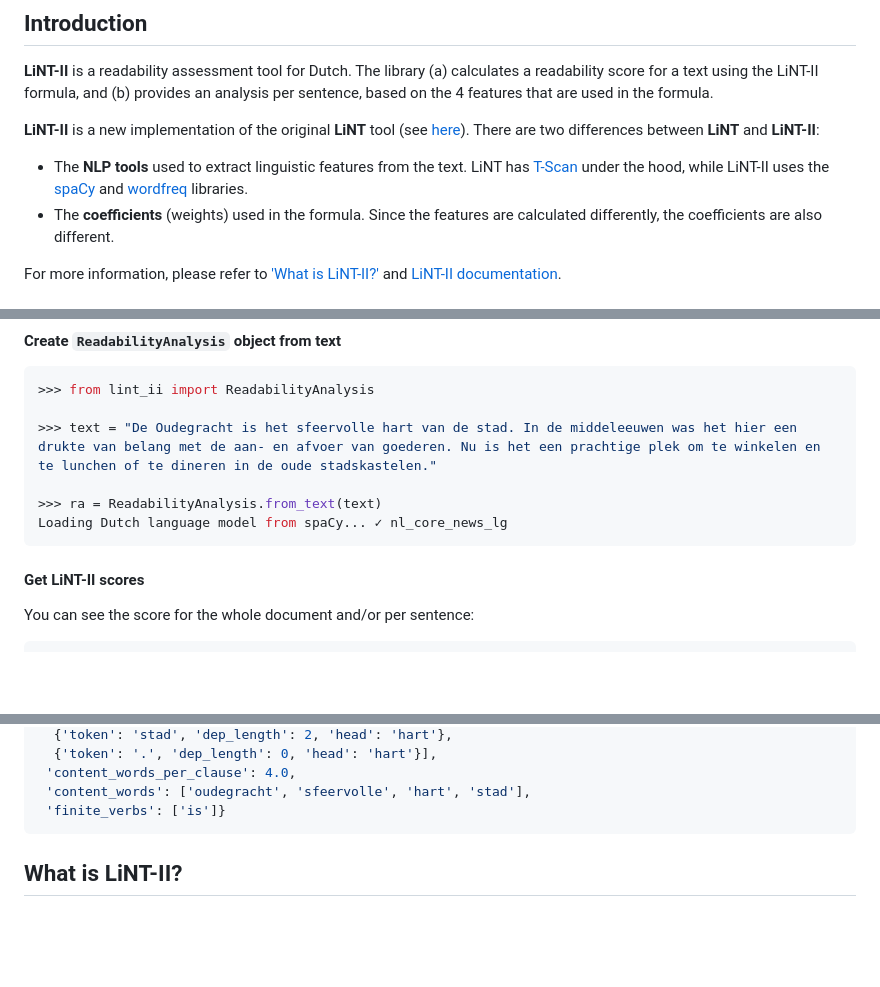
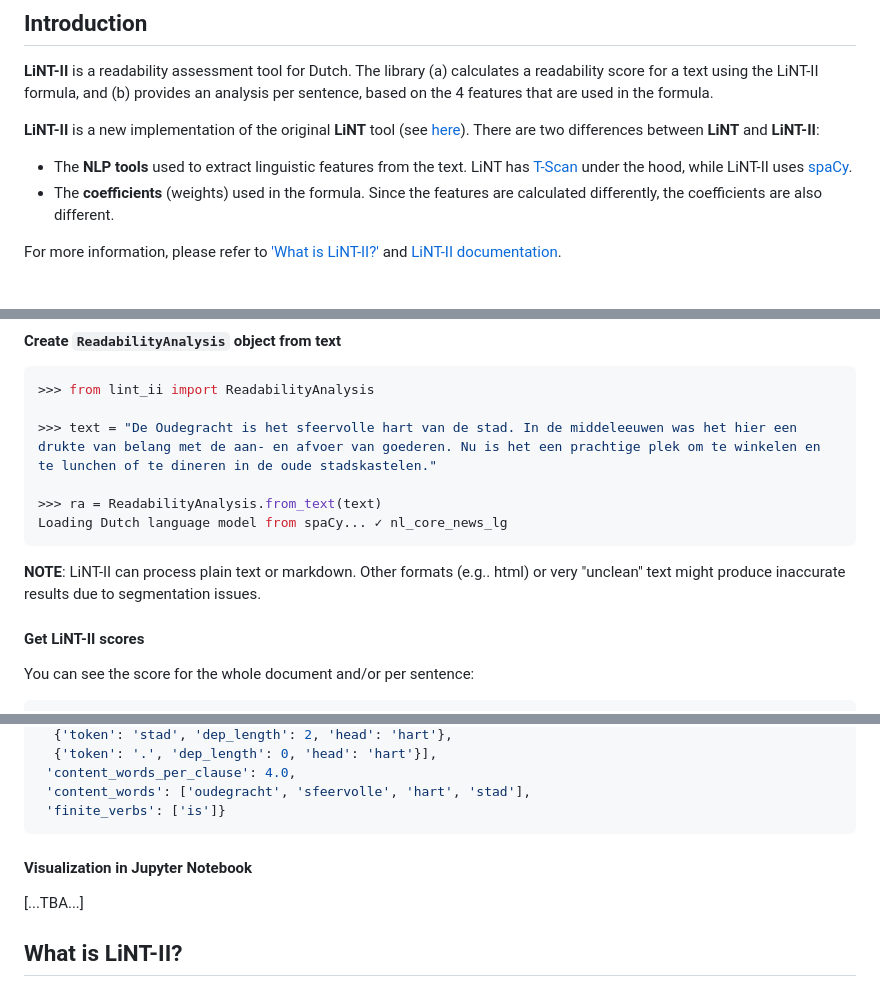
Before and after one commit to vanboefer/lint_ii, a Markdown page: README.md, 3 parts joined by grey strips. Drawn GitHub-style; blank space fills up the shorter version.

Commit message:
chore: documentation (wip)

````diff
--- a/README.md
+++ b/README.md
@@ -15,7 +15,7 @@
 
 **LiNT-II** is a new implementation of the original **LiNT** tool (see [here](#original-lint)). There are two differences between **LiNT** and **LiNT-II**:
 
-- The **NLP tools** used to extract linguistic features from the text. LiNT has [T-Scan](https://github.com/CentreForDigitalHumanities/tscan) under the hood, while LiNT-II uses the [spaCy](https://spacy.io/) and [wordfreq](https://github.com/rspeer/wordfreq) libraries.
+- The **NLP tools** used to extract linguistic features from the text. LiNT has [T-Scan](https://github.com/CentreForDigitalHumanities/tscan) under the hood, while LiNT-II uses [spaCy](https://spacy.io/).
 - The **coefficients** (weights) used in the formula. Since the features are calculated differently, the coefficients are also different.
 
 For more information, please refer to ['What is LiNT-II?'](#what-is-lint-ii) and [LiNT-II documentation]().
@@ -40,6 +40,8 @@ python -m spacy download nl_core_news_lg
 >>> ra = ReadabilityAnalysis.from_text(text)
 Loading Dutch language model from spaCy... ✓ nl_core_news_lg
 ```
+
+**NOTE**: LiNT-II can process plain text or markdown. Other formats (e.g.. html) or very "unclean" text might produce inaccurate results due to segmentation issues.
 
 #### Get LiNT-II scores
 
@@ -98,6 +100,10 @@ dict_keys(['document_stats', 'sentence_stats'])
  'content_words': ['oudegracht', 'sfeervolle', 'hart', 'stad'],
  'finite_verbs': ['is']}
 ```
+
+#### Visualization in Jupyter Notebook
+
+[...TBA...]
 
 ## What is LiNT-II?
 
````
